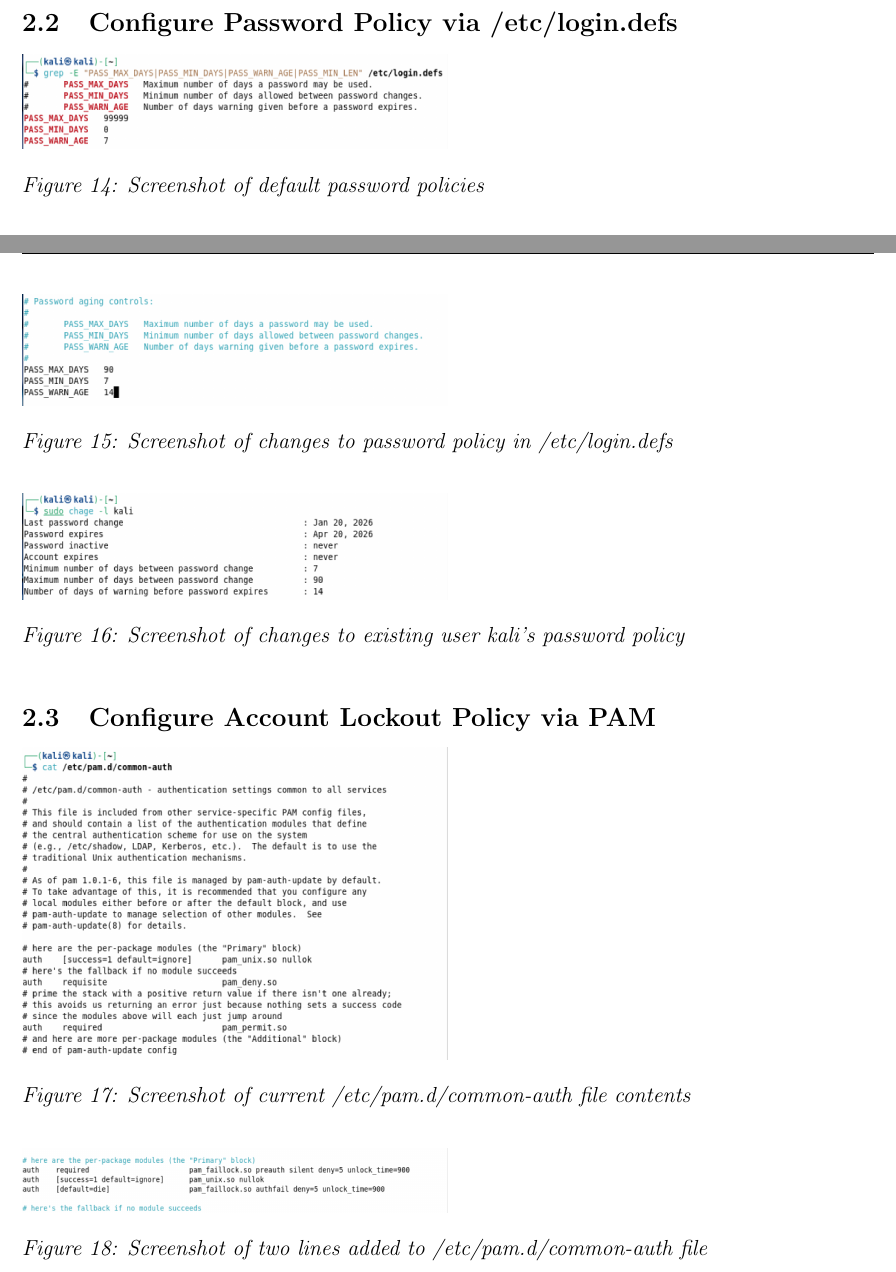
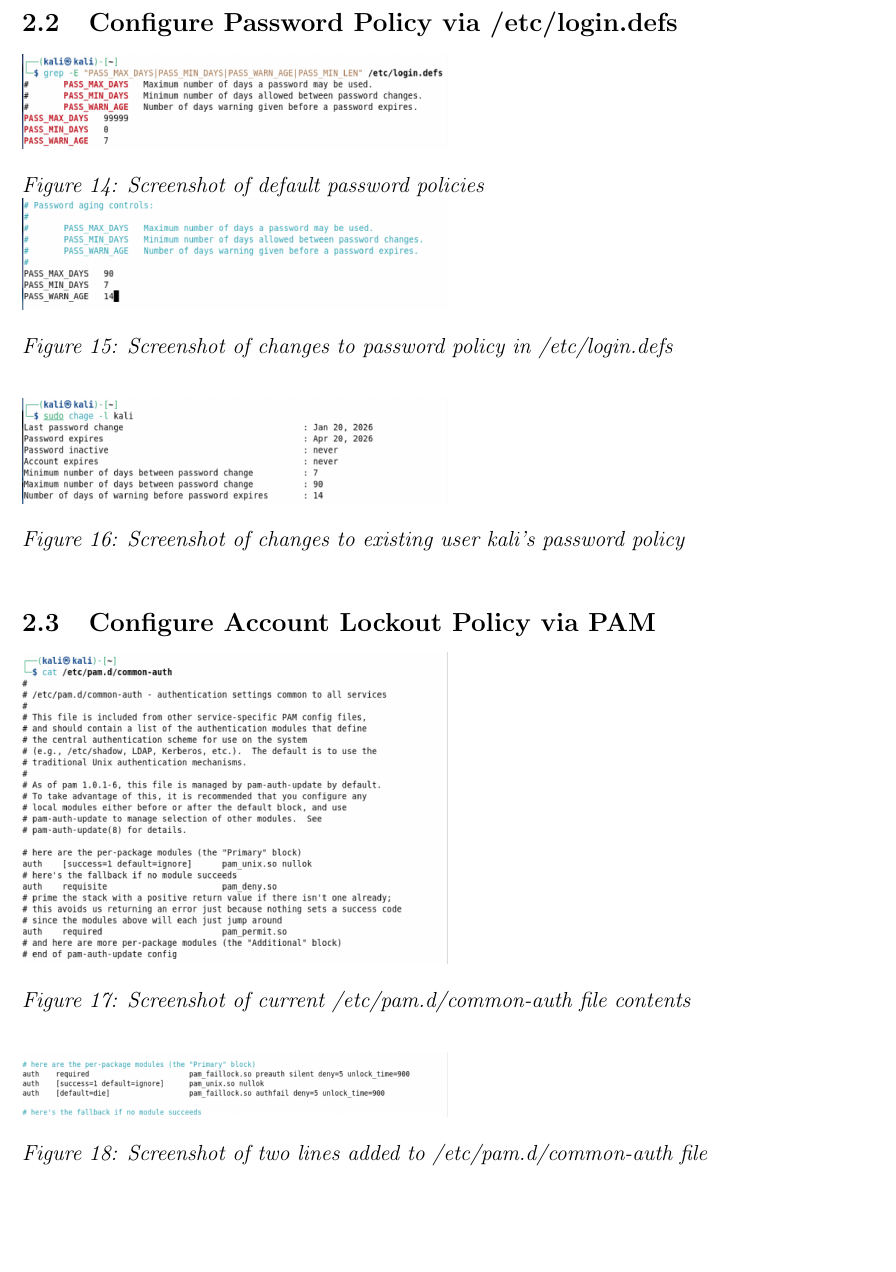
Before and after one commit to kschoen87/Lab09, a LaTeX document (Schoen_Keith_Lab09.tex): two parts of pages 7 and 8 of 9 before the commit and part of page 7 of 8 after it, the two joined at a grey line, cut so that both start at the same text, the shorter picture padded with empty space. Compiled offline with pdfLaTeX.

Commit message:
Just a couple of changes

```diff
--- a/Schoen_Keith_Lab09.tex
+++ b/Schoen_Keith_Lab09.tex
@@ -118,8 +118,7 @@ Besides the root user, there are a couple of additional accounts like kali and p
 % +++ P02.2 +++
 \subsection{Configure Password Policy via /etc/login.defs}
 \includegraphics[width=0.50\textwidth]{images/p2.2.1.png}\\ \textit{Figure 14: Screenshot of default password policies}\\
-\newpage
-\noindent\includegraphics[width=0.50\textwidth]{images/p2.2.2.png}\\ \textit{Figure 15: Screenshot of changes to password policy in /etc/login.defs}\\
+\includegraphics[width=0.50\textwidth]{images/p2.2.2.png}\\ \textit{Figure 15: Screenshot of changes to password policy in /etc/login.defs}\\
 \ \\
 \includegraphics[width=0.50\textwidth]{images/p2.2.3.png}\\ \textit{Figure 16: Screenshot of changes to existing user kali's password policy}
 
```
Also changed, not shown: Schoen_Keith_Lab09.pdf, 5 other files.
